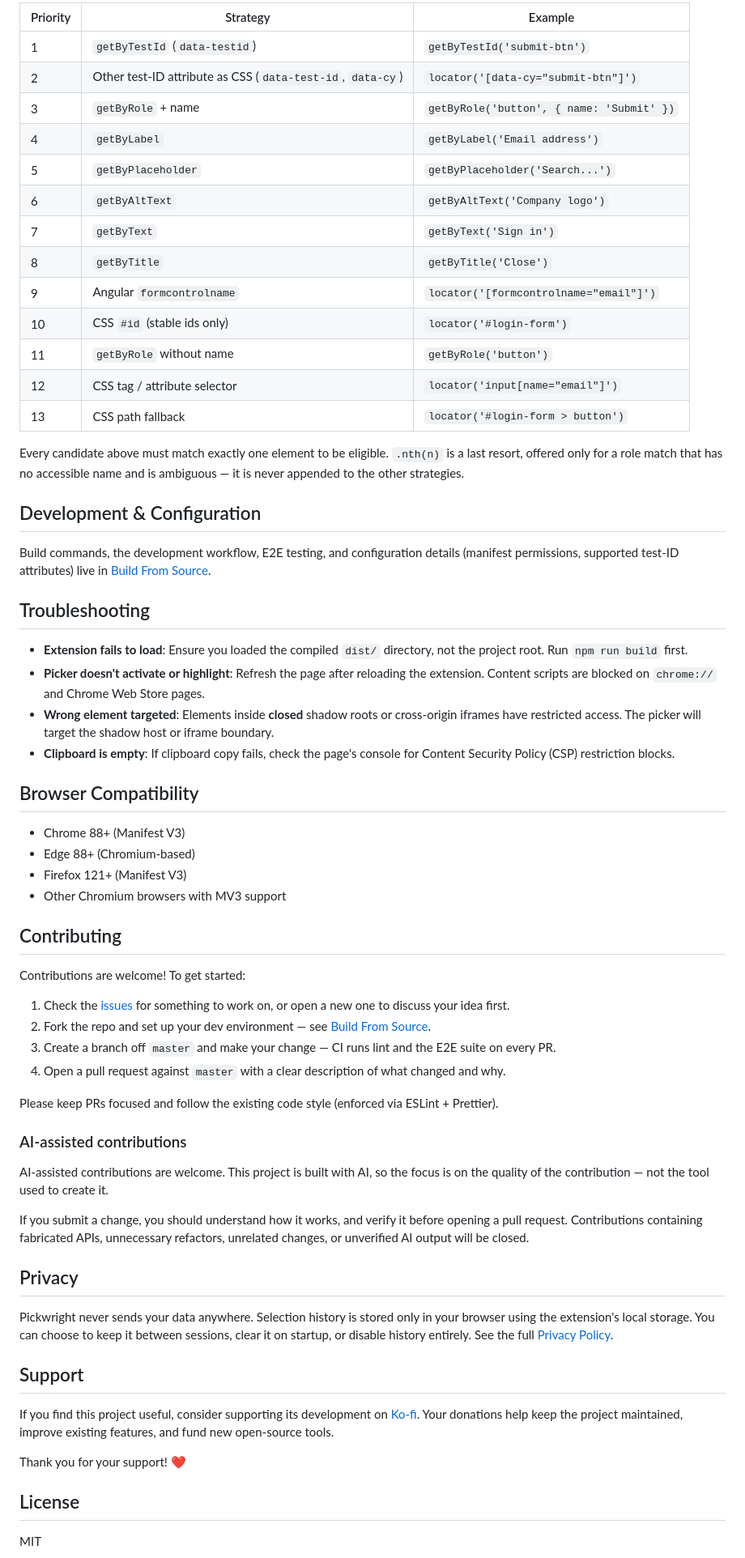
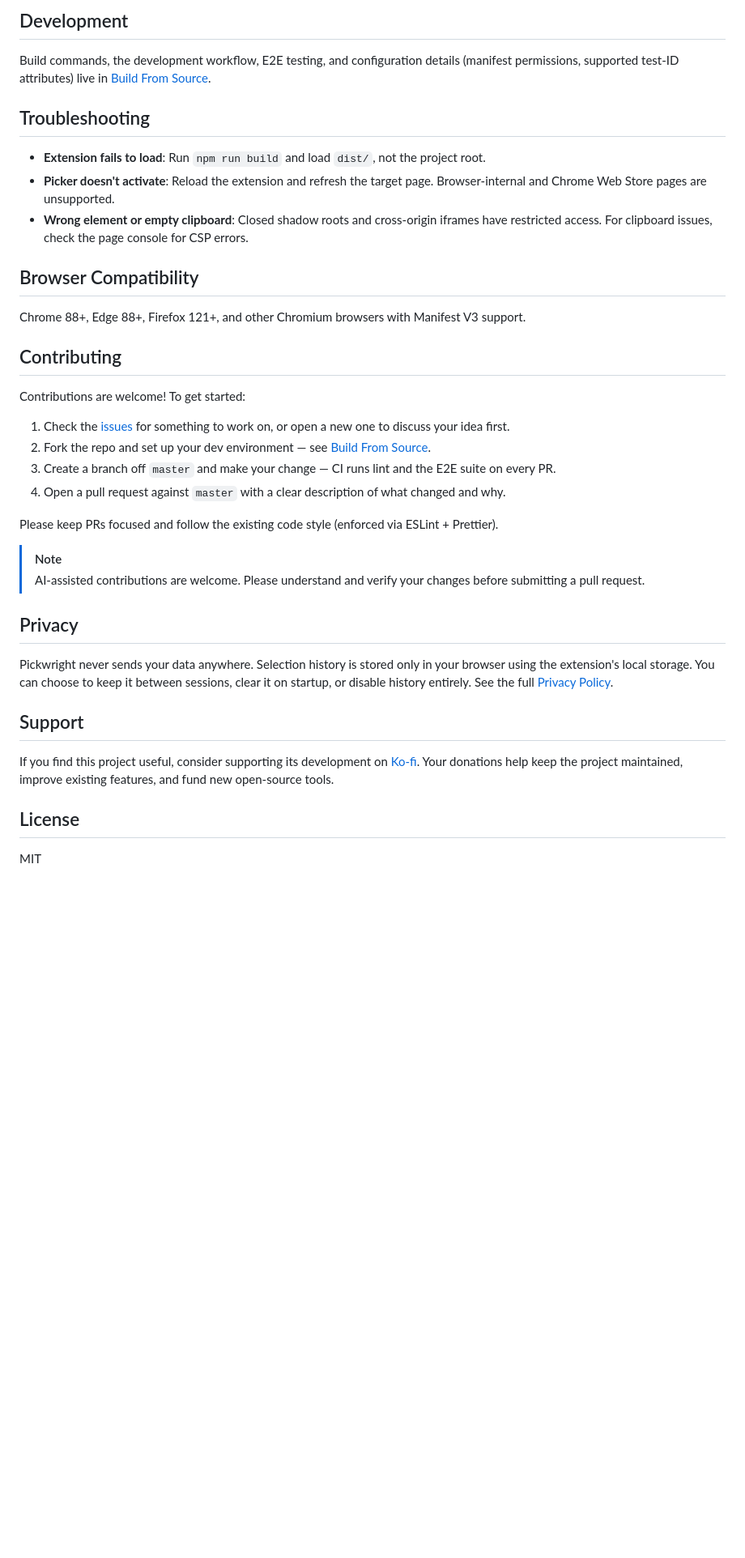
Before and after one commit to MithunWijayasiri/Pickwright, a Markdown page: README.md, the part around one of its changes. Shown at 81% size. Rendered like a GitHub page; blank space fills up the shorter version.

```diff
--- a/README.md
+++ b/README.md
@@ -74,39 +53,17 @@ Locators are generated and scored in this order (highest priority first):
 
-| Priority | Strategy | Example |
-|----------|----------|---------|
-| 1 | `getByTestId` (`data-testid`) | `getByTestId('submit-btn')` |
-| 2 | Other test-ID attribute as CSS (`data-test-id`, `data-cy`) | `locator('[data-cy="submit-btn"]')` |
-| 3 | `getByRole` + name | `getByRole('button', { name: 'Submit' })` |
-| 4 | `getByLabel` | `getByLabel('Email address')` |
-| 5 | `getByPlaceholder` | `getByPlaceholder('Search...')` |
-| 6 | `getByAltText` | `getByAltText('Company logo')` |
-| 7 | `getByText` | `getByText('Sign in')` |
-| 8 | `getByTitle` | `getByTitle('Close')` |
-| 9 | Angular `formcontrolname` | `locator('[formcontrolname="email"]')` |
-| 10 | CSS `#id` (stable ids only) | `locator('#login-form')` |
-| 11 | `getByRole` without name | `getByRole('button')` |
-| 12 | CSS tag / attribute selector | `locator('input[name="email"]')` |
-| 13 | CSS path fallback | `locator('#login-form > button')` |
-
-Every candidate above must match exactly one element to be eligible. `.nth(n)` is a last resort, offered only for a role match that has no accessible name and is ambiguous — it is never appended to the other strategies.
-
-## Development & Configuration
+## Development
 
 Build commands, the development workflow, E2E testing, and configuration details (manifest permissions, supported test-ID attributes) live in [Build From Source](docs/build-from-source.md).
 
 ## Troubleshooting
 
-- **Extension fails to load**: Ensure you loaded the compiled `dist/` directory, not the project root. Run `npm run build` first.
-- **Picker doesn't activate or highlight**: Refresh the page after reloading the extension. Content scripts are blocked on `chrome://` and Chrome Web Store pages.
-- **Wrong element targeted**: Elements inside **closed** shadow roots or cross-origin iframes have restricted access. The picker will target the shadow host or iframe boundary.
-- **Clipboard is empty**: If clipboard copy fails, check the page's console for Content Security Policy (CSP) restriction blocks.
+- **Extension fails to load**: Run `npm run build` and load `dist/`, not the project root.
+- **Picker doesn't activate**: Reload the extension and refresh the target page. Browser-internal and Chrome Web Store pages are unsupported.
+- **Wrong element or empty clipboard**: Closed shadow roots and cross-origin iframes have restricted access. For clipboard issues, check the page console for CSP errors.
 
 ## Browser Compatibility
 
-- Chrome 88+ (Manifest V3)
-- Edge 88+ (Chromium-based)
-- Firefox 121+ (Manifest V3)
-- Other Chromium browsers with MV3 support
+Chrome 88+, Edge 88+, Firefox 121+, and other Chromium browsers with Manifest V3 support.
 
 ## Contributing
 
@@ -119,11 +76,8 @@ Contributions are welcome! To get started:
 
 Please keep PRs focused and follow the existing code style (enforced via ESLint + Prettier).
 
-### AI-assisted contributions
-
-AI-assisted contributions are welcome. This project is built with AI, so the focus is on the quality of the contribution — not the tool used to create it.
-
-If you submit a change, you should understand how it works, and verify it before opening a pull request. Contributions containing fabricated APIs, unnecessary refactors, unrelated changes, or unverified AI output will be closed.
+> [!NOTE]
+> AI-assisted contributions are welcome. Please understand and verify your changes before submitting a pull request.
 
 ## Privacy
 
@@ -133,8 +87,6 @@ Pickwright never sends your data anywhere. Selection history is stored only in y
 
 If you find this project useful, consider supporting its development on [Ko-fi](https://ko-fi.com/mithunwijayasiri). Your donations help keep the project maintained, improve existing features, and fund new open-source tools.
 
-Thank you for your support! ❤️
-
 ## License
 
 MIT
```
Also changed, not shown: other parts of README.md (+17 -38 lines), docs/build-from-source.md (+22 -0 lines).
